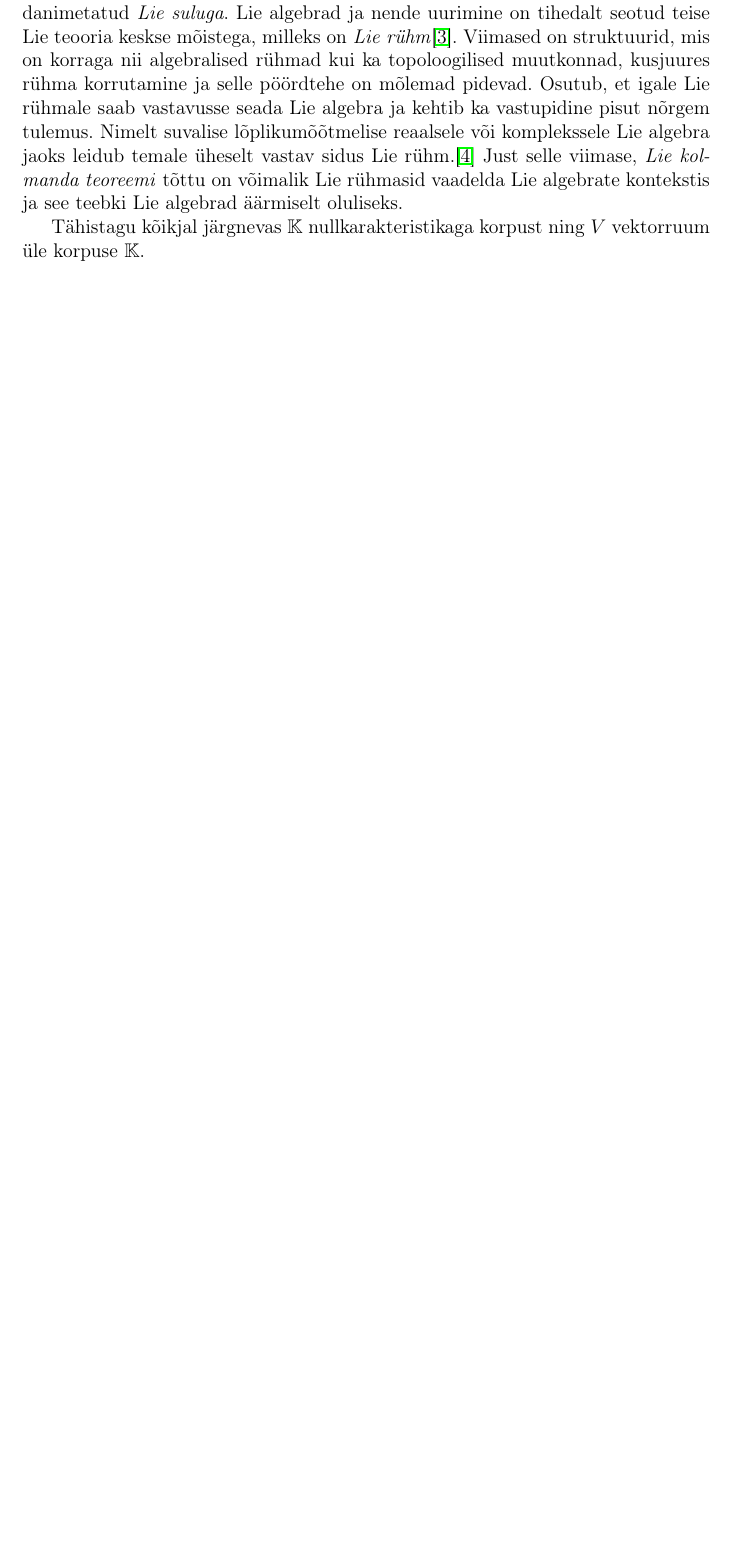
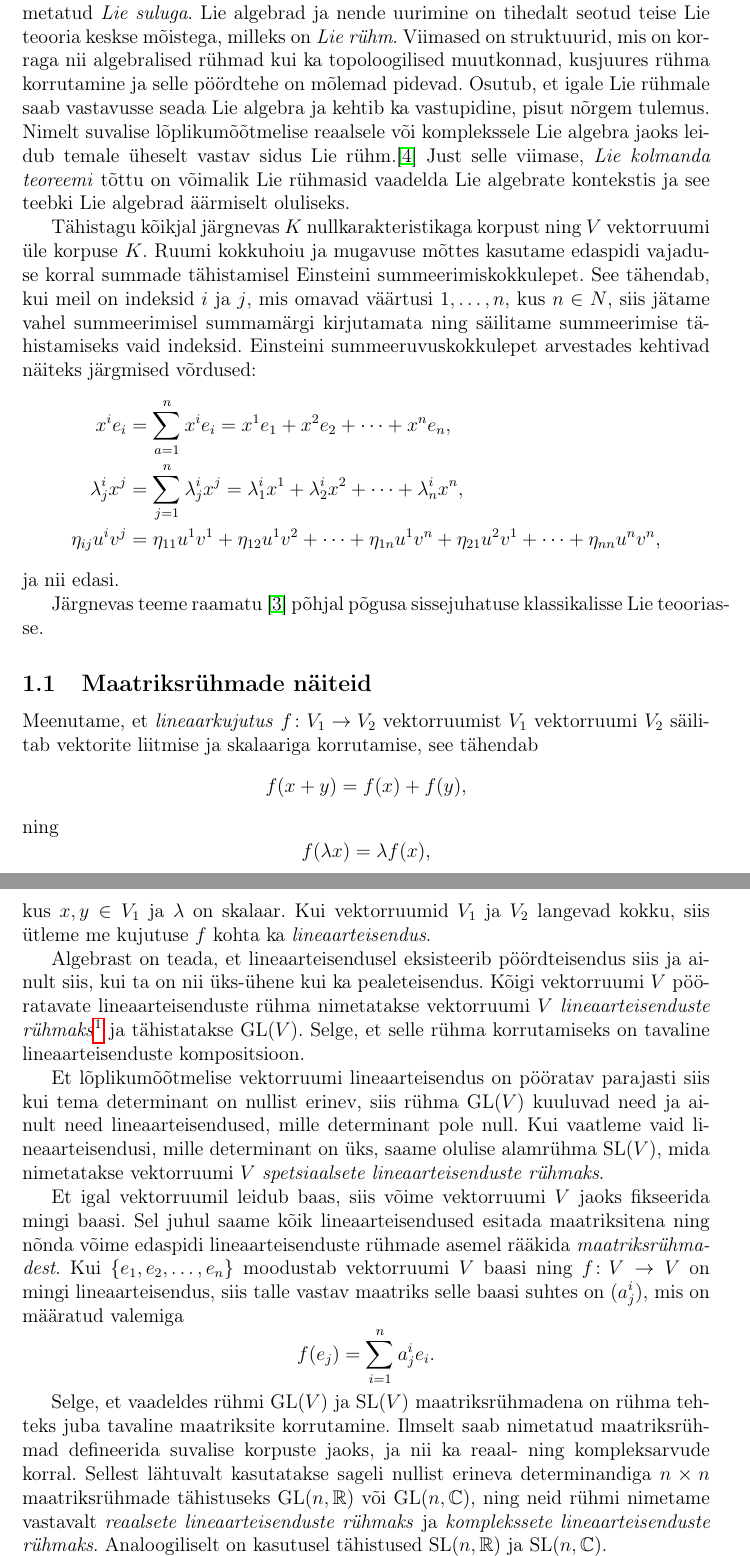
Before and after one commit to priitlatt/masters-thesis, a LaTeX thesis (thesis.tex, which reads sections/1_lie_algebra.tex): part of page 1 of 13 before the commit and two parts of pages 2 and 3 of 16 after it, the two joined at a grey line, cut so that both start at the same text, the shorter picture padded with empty space. Compiled offline with pdfLaTeX.

Commit message:
Add subsection 1.1 about matrix groups

```diff
--- a/sections/1_lie_algebra.tex
+++ b/sections/1_lie_algebra.tex
@@ -8,18 +8,83 @@
 
 Matemaatika haru, mida me täna tunneme kui \emph{Lie teooriat} kerkis esile
 geomeetria ja lineaaralgebra uurimisest. Lie teooria üheks keskseks mõisteks
-on \emph{Lie algebra}, see on vektorruum, mis on varustatud
+on \emph{Lie algebra} - vektorruum, mis on varustatud
 mitteassotsiatiivse korrutamisega ehk nõndanimetatud \emph{Lie suluga}.
 Lie algebrad ja nende uurimine on tihedalt seotud teise Lie teooria keskse
-mõistega, milleks on \emph{Lie rühm}\cite{johan1989survey}. Viimased on
+mõistega, milleks on \emph{Lie rühm}. Viimased on
 struktuurid, mis on korraga nii algebralised rühmad kui ka topoloogilised
 muutkonnad, kusjuures rühma korrutamine ja selle pöördtehe on mõlemad
 pidevad. Osutub, et igale Lie rühmale saab vastavusse seada Lie algebra ja
-kehtib ka vastupidine pisut nõrgem tulemus. Nimelt suvalise lõplikumõõtmelise
+kehtib ka vastupidine, pisut nõrgem tulemus. Nimelt suvalise lõplikumõõtmelise
 reaalsele või komplekssele Lie algebra jaoks leidub temale üheselt
 vastav sidus Lie rühm.\cite{kirillov2008introduction} Just selle viimase,
 \emph{Lie kolmanda teoreemi} tõttu on võimalik Lie rühmasid vaadelda
 Lie algebrate kontekstis ja see teebki Lie algebrad äärmiselt oluliseks.
 
-Tähistagu kõikjal järgnevas $\K$ nullkarakteristikaga korpust ning $V$
-vektorruum üle korpuse $\K$.
+Tähistagu kõikjal järgnevas $K$ nullkarakteristikaga korpust ning $V$
+vektorruumi üle korpuse $K$. Ruumi kokkuhoiu ja mugavuse mõttes
+kasutame edaspidi vajaduse korral summade tähistamisel
+Einsteini summeerimiskokkulepet. See tähendab, kui meil on indeksid $i$ ja $j$,
+mis omavad väärtusi $1, \dots, n$, kus $n \in N$, siis jätame vahel
+summeerimisel summamärgi kirjutamata ning säilitame summeerimise tähistamiseks
+vaid indeksid. Einsteini summeeruvuskokkulepet arvestades kehtivad näiteks
+järgmised võrdused:
+\begin{align*}
+    x^{i} e_{i} &= \sum_{a=1}^{n} x^{i} e_{i} =
+        x^{1} e_{1} + x^{2} e_{2} + \dots + x^{n} e_{n}, \\
+    \lambda{^i_j} x^{j} &= \sum_{j=1}^{n}
+        \lambda{^i_j} x^{j} = \lambda{^i_1} x^{1} +
+        \lambda{^i_2} x^{2} +
+        \dots +\lambda{^i_n} x^{n},\\
+    \eta_{ij} u^{i} v^{j} &= \eta_{11} u^{1} v^{1} +
+        \eta_{12} u^{1} v^{2} + \dots + \eta_{1n} u^{1} v^{n} +
+        \eta_{21} u^{2} v^{1} + \dots + \eta_{nn} u^{n} v^{n},
+\end{align*}
+ja nii edasi.
+
+Järgnevas teeme raamatu \cite{johan1989survey} põhjal põgusa sissejuhatuse
+klassikalisse Lie teooriasse.
+
+\subsection{Maatriksrühmade näiteid}
+
+Meenutame, et \emph{lineaarkujutus}
+$f \col V_1 \to V_2$ vektorruumist $V_1$ vektorruumi $V_2$ säilitab
+vektorite liitmise ja skalaariga korrutamise, see tähendab
+\[ f(x + y) = f(x) + f(y), \]
+ning
+\[ f(\lambda x) = \lambda f(x), \]
+kus $x, y \in V_1$ ja $\lambda$ on skalaar. Kui vektorruumid $V_1$ ja $V_2$
+langevad kokku, siis ütleme me kujutuse $f$ kohta ka \emph{lineaarteisendus}.
+
+Algebrast on teada, et lineaarteisendusel eksisteerib pöördteisendus siis ja
+ainult siis, kui ta on nii üks-ühene kui ka pealeteisendus. Kõigi vektorruumi $V$
+pööratavate lineaarteisenduste rühma nimetatakse vektorruumi $V$
+\emph{lineaarteisenduste rühmaks}\footnote{Inglise keeles
+\emph{general linear group}.} ja tähistatakse $\GL(V)$. Selge, et selle
+rühma korrutamiseks on tavaline lineaarteisenduste kompositsioon.
+
+Et lõplikumõõtmelise vektorruumi lineaarteisendus on pööratav parajasti siis
+kui tema determinant on nullist erinev, siis rühma $\GL(V)$ kuuluvad
+need ja ainult need lineaarteisendused, mille determinant pole null.
+Kui vaatleme vaid lineaarteisendusi, mille determinant on üks, saame olulise
+alamrühma $\SL(V)$, mida nimetatakse vektorruumi $V$
+\emph{spetsiaalsete lineaarteisenduste rühmaks}.
+
+Et igal vektorruumil leidub baas, siis võime vektorruumi $V$ jaoks
+fikseerida mingi baasi. Sel juhul
+saame kõik lineaarteisendused esitada maatriksitena ning nõnda võime
+edaspidi lineaarteisenduste rühmade asemel rääkida \emph{maatriksrühmadest}.
+Kui $\{e_1, e_2, \dots, e_n\}$ moodustab vektorruumi $V$ baasi ning
+$f \col V \to V$ on mingi lineaarteisendus, siis talle vastav maatriks
+selle baasi suhtes on $(a^i_j)$, mis on määratud valemiga
+\[ f(e_j) = \sum_{i=1}^{n} a^i_j e_i. \]
+
+Selge, et vaadeldes rühmi $\GL(V)$ ja $\SL(V)$ maatriksrühmadena
+on rühma tehteks juba tavaline maatriksite korrutamine. Ilmselt saab
+nimetatud maatriksrühmad defineerida suvalise korpuste jaoks, ja nii ka
+reaal- ning kompleksarvude korral. Sellest lähtuvalt kasutatakse sageli
+nullist erineva determinandiga $n \times n$ maatriksrühmade tähistuseks
+$\GL(n, \R)$ või $\GL(n, \C)$, ning neid rühmi nimetame vastavalt
+\emph{reaalsete lineaarteisenduste rühmaks} ja \emph{komplekssete
+lineaarteisenduste rühmaks}. Analoogiliselt on kasutusel tähistused
+$\SL(n, \R)$ ja $\SL(n, \C)$.
--- a/thesis.tex
+++ b/thesis.tex
@@ -32,9 +32,18 @@
 \newtheorem{naide}{Näide}[section]
 
 \newcommand{\K}{\mathbb{K}}
+\newcommand{\R}{\mathbb{R}}
+\newcommand{\C}{\mathbb{C}}
+
 \newcommand{\G}{\mathcal{G}}
 
 \DeclareMathOperator{\gl}{gl}
+\DeclareMathOperator{\GL}{GL}
+\DeclareMathOperator{\SL}{SL}
+\DeclareMathOperator{\Ort}{O}
+\DeclareMathOperator{\U}{U}
+\DeclareMathOperator{\SO}{SO}
+\DeclareMathOperator{\SU}{SU}
 
 \newcommand{\col}{\colon}
 \newcommand{\arr}{\rightarrow}
```
Also changed, not shown: thesis.pdf, sections/1_lie_algebra.tex (11 more changed lines), thesis.tex (11 more changed lines).
